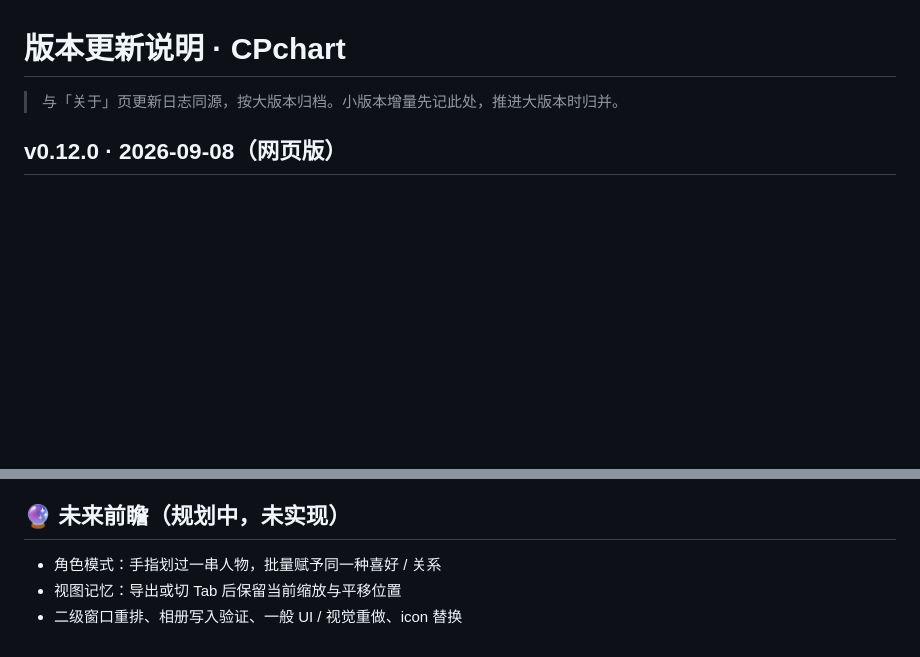
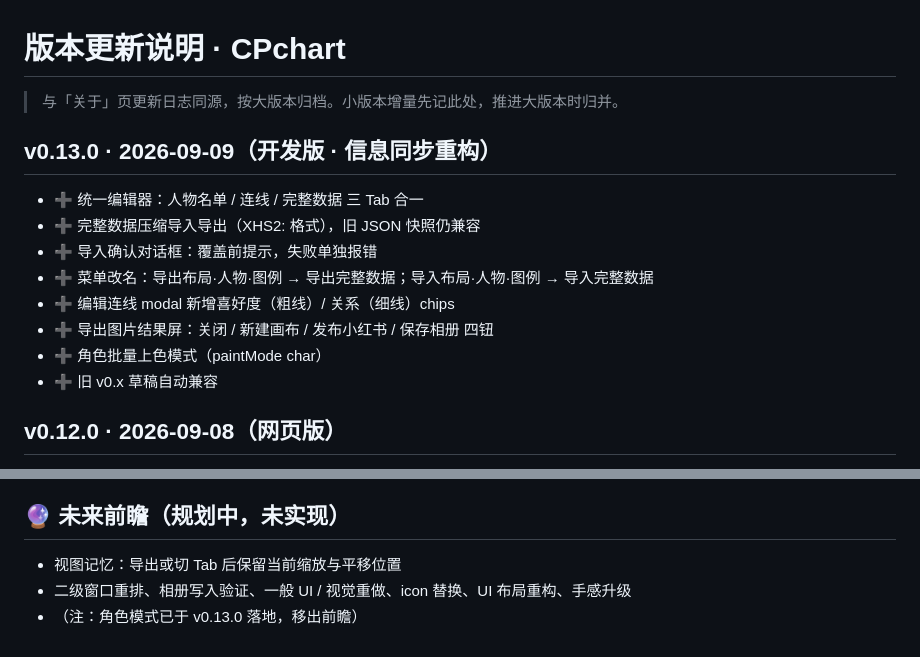
Before and after one commit to MineDopa/CPchart, a Markdown page: CHANGELOG.md, 2 parts joined by grey strips. GitHub-like rendering; blank space fills up the shorter version.

Commit message:
v0.13.0 dev update: CHANGELOG.md 🤖

```diff
--- a/CHANGELOG.md
+++ b/CHANGELOG.md
@@ -1,6 +1,16 @@
 # 版本更新说明 · CPchart
 
 > 与「关于」页更新日志同源，按大版本归档。小版本增量先记此处，推进大版本时归并。
+
+## v0.13.0 · 2026-09-09（开发版 · 信息同步重构）
+- ➕ 统一编辑器：人物名单 / 连线 / 完整数据 三 Tab 合一
+- ➕ 完整数据压缩导入导出（XHS2: 格式），旧 JSON 快照仍兼容
+- ➕ 导入确认对话框：覆盖前提示，失败单独报错
+- ➕ 菜单改名：导出布局·人物·图例 → 导出完整数据；导入布局·人物·图例 → 导入完整数据
+- ➕ 编辑连线 modal 新增喜好度（粗线）/ 关系（细线）chips
+- ➕ 导出图片结果屏：关闭 / 新建画布 / 发布小红书 / 保存相册 四钮
+- ➕ 角色批量上色模式（paintMode char）
+- ➕ 旧 v0.x 草稿自动兼容
 
 ## v0.12.0 · 2026-09-08（网页版）
 - ➕ **菜单改为「+」号径向绽开**：点画布右侧 ➕，撤销 / 重做 / 导入 / 保存导出 / 关于 一圈按钮绕 + 弹出，不用再拉底部菜单，单手也好点🤖
@@ -39,6 +49,6 @@
 - ➕ 全新帮助页与「关于」，菜单按功能分组
 
 ## 🔮 未来前瞻（规划中，未实现）
-- 角色模式：手指划过一串人物，批量赋予同一种喜好 / 关系
 - 视图记忆：导出或切 Tab 后保留当前缩放与平移位置
-- 二级窗口重排、相册写入验证、一般 UI / 视觉重做、icon 替换
+- 二级窗口重排、相册写入验证、一般 UI / 视觉重做、icon 替换、UI 布局重构、手感升级
+- （注：角色模式已于 v0.13.0 落地，移出前瞻）
```
